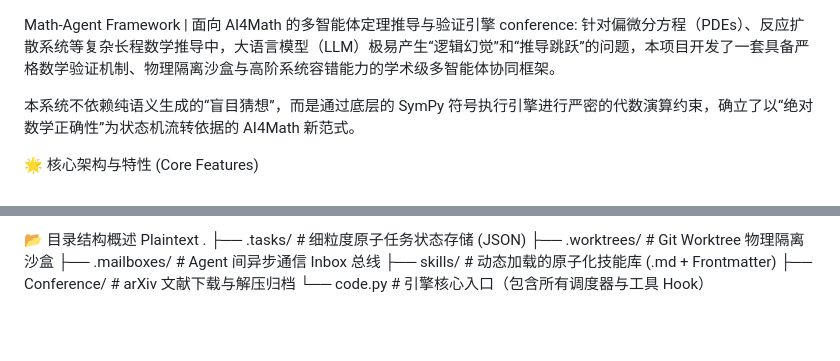
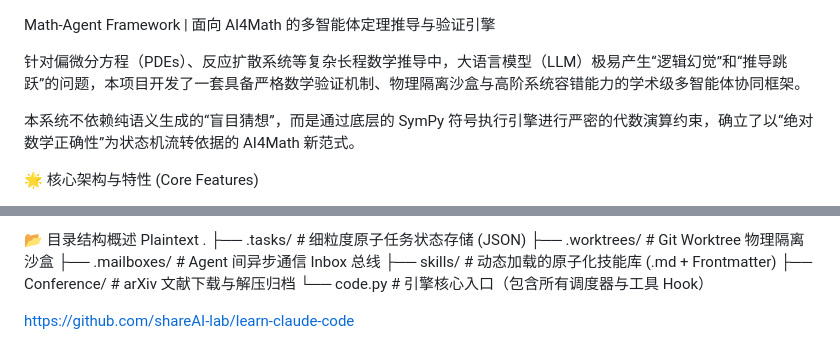
Before and after one commit to ItookapillinGZ/Math_Solver, a Markdown page: README.md, 2 parts joined by grey strips. Drawn GitHub-style; blank space fills up the shorter version.

```diff
--- a/README.md
+++ b/README.md
@@ -1,5 +1,5 @@
 Math-Agent Framework | 面向 AI4Math 的多智能体定理推导与验证引擎
-conference:
+
 针对偏微分方程（PDEs）、反应扩散系统等复杂长程数学推导中，大语言模型（LLM）极易产生“逻辑幻觉”和“推导跳跃”的问题，本项目开发了一套具备严格数学验证机制、物理隔离沙盒与高阶系统容错能力的学术级多智能体协同框架。
 
 本系统不依赖纯语义生成的“盲目猜想”，而是通过底层的 SymPy 符号执行引擎进行严密的代数演算约束，确立了以“绝对数学正确性”为状态机流转依据的 AI4Math 新范式。
@@ -74,3 +74,5 @@ Plaintext
 ├── skills/               # 动态加载的原子化技能库 (.md + Frontmatter)
 ├── Conference/           # arXiv 文献下载与解压归档
 └── code.py               # 引擎核心入口（包含所有调度器与工具 Hook）
+
+https://github.com/shareAI-lab/learn-claude-code
```
